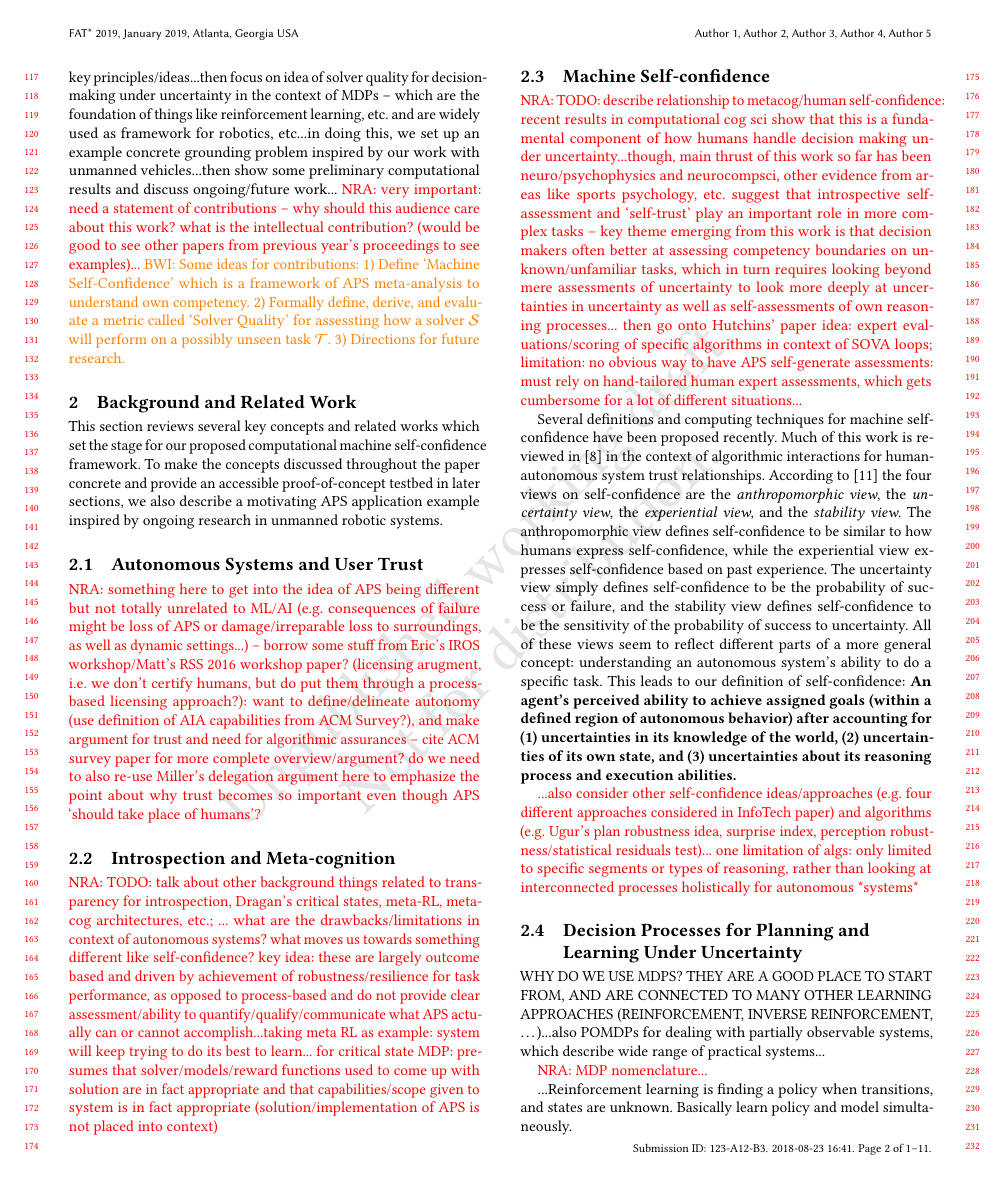
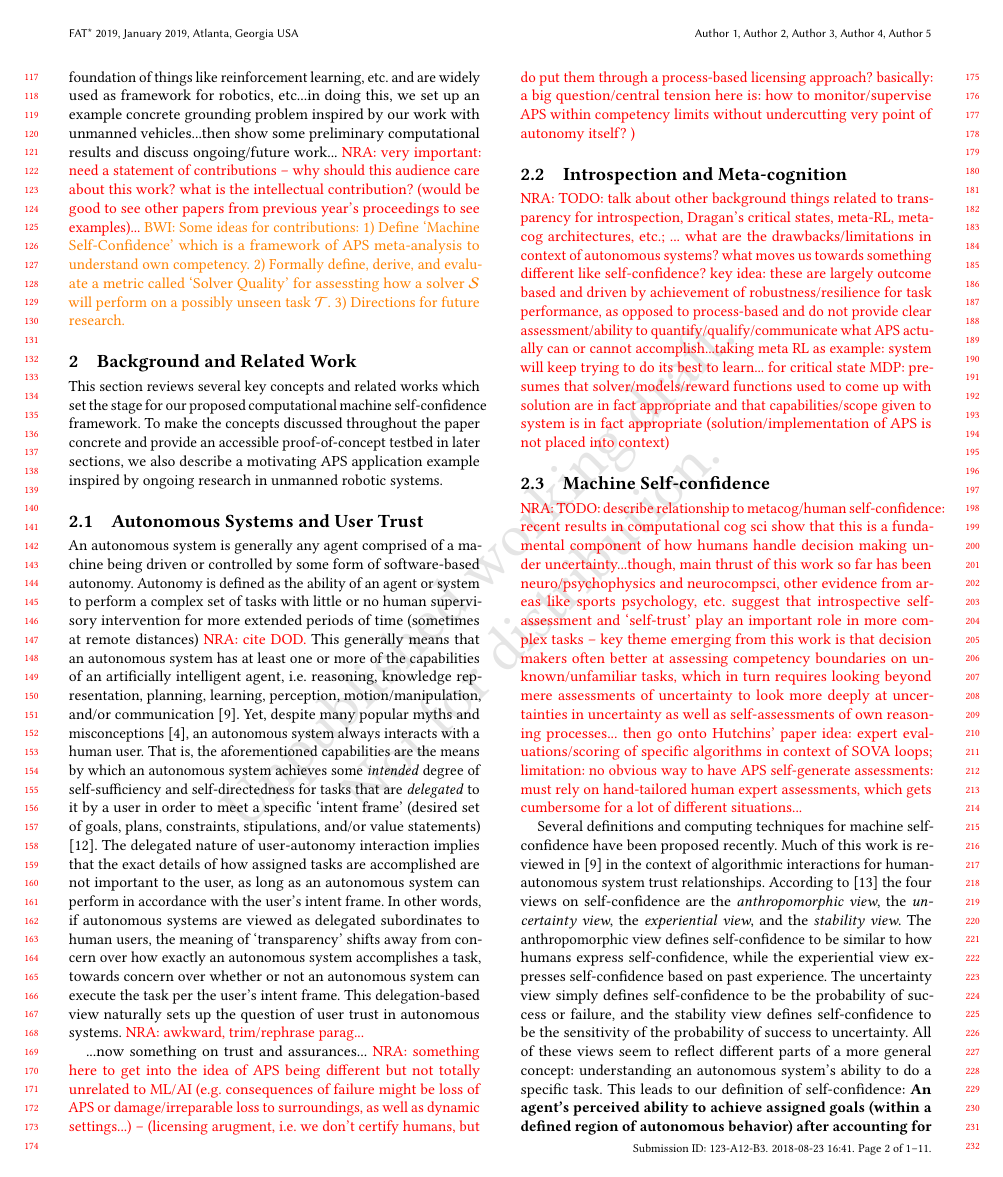
Before and after one commit to bisraelsen/SolverQuality, a LaTeX paper (main.tex, which reads introduction.tex): page 2 of 11. Compiled offline with pdfLaTeX.

Commit message:
nisar edits

```diff
--- a/introduction.tex
+++ b/introduction.tex
@@ -50,7 +50,12 @@ and thereby can be used to calibrate user trust in APS for uncertain task settin
 This section reviews several key concepts and related works which set the stage for our proposed computational machine self-confidence framework. To make the concepts discussed throughout the paper concrete and provide an accessible proof-of-concept testbed in later sections, we also describe a motivating APS application example inspired by ongoing research in unmanned robotic systems.
 
 \subsection{Autonomous Systems and User Trust}
-\nisar{something here to get into the idea of APS being different but not totally unrelated to ML/AI (e.g. consequences of failure might be loss of APS or damage/irreparable loss to surroundings, as well as dynamic settings...) -- borrow some stuff from Eric's IROS workshop/Matt's RSS 2016 workshop paper? (licensing arugment, i.e. we don't certify humans, but do put them through a process-based licensing approach?): want to define/delineate autonomy (use definition of AIA capabilities from ACM Survey?), and make argument for trust and need for algorithmic assurances -- cite ACM survey paper for more complete overview/argument? do we need to also re-use Miller's delegation argument here to emphasize the point about why trust becomes so important even though APS `should take place of humans'? }
+An autonomous system is generally any agent comprised of a machine being driven or controlled by some form of software-based autonomy. Autonomy is defined as the ability of an agent or system to perform a complex set of tasks with little or no human supervisory intervention for more extended periods of time (sometimes at remote distances) \nisar{cite DOD.} This generally means that an autonomous system has at least one or more of the capabilities of an artificially intelligent agent, i.e. reasoning, knowledge representation, planning, learning, perception, motion/manipulation, and/or communication \cite{Israelsen2017-ym}.
+Yet, despite many popular myths and misconceptions \cite{Bradshaw2013-ck}, an autonomous system always interacts with a human user.
+That is, the aforementioned capabilities are the means by which an autonomous system achieves some \emph{intended} degree of self-sufficiency and self-directedness for tasks that are \emph{delegated} to it by a user in order to meet a specific `intent frame' (desired set of goals, plans, constraints, stipulations, and/or value statements) \cite{Miller2014-av}. The delegated nature of user-autonomy interaction implies that the exact details of how assigned tasks are accomplished are not important to the user, as long as an autonomous system can perform in accordance with the user's intent frame. In other words, if autonomous systems are viewed as delegated subordinates to human users, the meaning of `transparency' shifts away from concern over how exactly an autonomous system accomplishes a task, towards concern over whether or not an autonomous system can execute the task per the user's intent frame. This delegation-based view naturally sets up the question of user trust in autonomous systems. \nisar{awkward, trim/rephrase parag...}
+
+...now something on trust and assurances...
+\nisar{something here to get into the idea of APS being different but not totally unrelated to ML/AI (e.g. consequences of failure might be loss of APS or damage/irreparable loss to surroundings, as well as dynamic settings...) --  (licensing arugment, i.e. we don't certify humans, but do put them through a process-based licensing approach? basically: a big question/central tension here is: how to monitor/supervise APS within competency limits without undercutting very point of autonomy itself? )}
 
 \subsection{Introspection and Meta-cognition}
 \nisar{TODO: talk about other background things related to transparency for introspection, Dragan's critical states, meta-RL, meta-cog architectures, etc.; ... what are the drawbacks/limitations in context of autonomous systems? what moves us towards something different like self-confidence? key idea: these are largely outcome based and driven by achievement of robustness/resilience for task performance, as opposed to process-based and do not provide clear assessment/ability to quantify/qualify/communicate what APS actually can or cannot accomplish...taking meta RL as example: system will keep trying to do its best to learn... for critical state MDP: presumes that solver/models/reward functions used to come up with solution are in fact appropriate and that capabilities/scope given to system is in fact appropriate (solution/implementation of APS is not placed into context)}
```
Also changed, not shown: introduction.tex (4 more changed lines).
